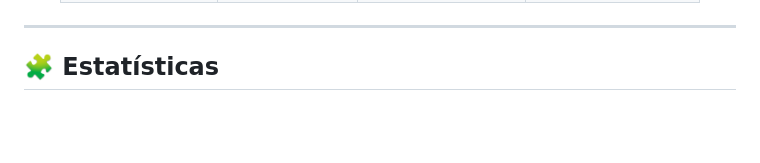
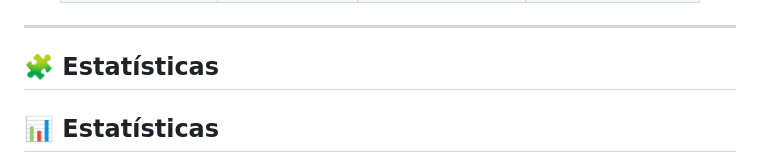
Before and after one commit to crissofter/CRISSOFTER, a Markdown page: README.md, the part around one of its changes. Rendered like a GitHub page; blank space fills up the shorter version.

Commit message:
Enhance README with statistics section
Added new statistics section with updated GitHub stats images.

```diff
--- a/README.md
+++ b/README.md
@@ -42,5 +42,7 @@
 
 ## 🧩 Estatísticas
 
+## 📊 Estatísticas
+
 <div align="center">
 
```
Also changed, not shown: other parts of README.md (+3 -2 lines).
